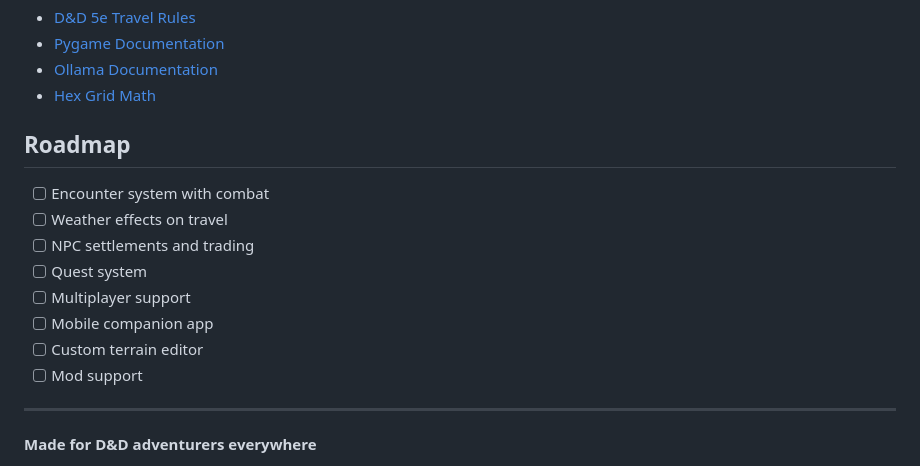
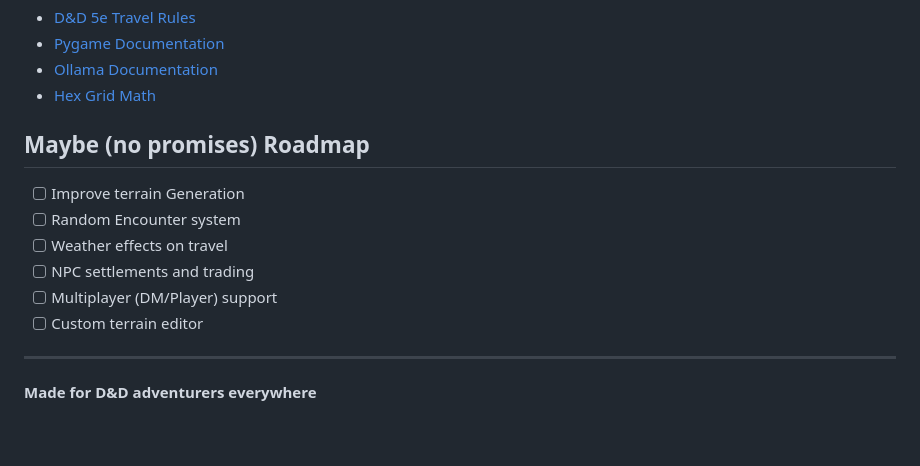
Before and after one commit to evolJoaoBento/hexmap-explorer, a Markdown page: README.md, the part around the change. GitHub-like rendering; blank space fills up the shorter version.

```diff
--- a/README.md
+++ b/README.md
@@ -242,16 +242,14 @@ This project is licensed under the MIT License - see the LICENSE file for detail
 - [Ollama Documentation](https://github.com/ollama/ollama)
 - [Hex Grid Math](https://www.redblobgames.com/grids/hexagons/)
 
-## Roadmap
+## Maybe (no promises) Roadmap
 
-- [ ] Encounter system with combat
+- [ ] Improve terrain Generation
+- [ ] Random Encounter system
 - [ ] Weather effects on travel
 - [ ] NPC settlements and trading
-- [ ] Quest system
-- [ ] Multiplayer support
-- [ ] Mobile companion app
+- [ ] Multiplayer (DM/Player) support
 - [ ] Custom terrain editor
-- [ ] Mod support
 
 ---
 
```
